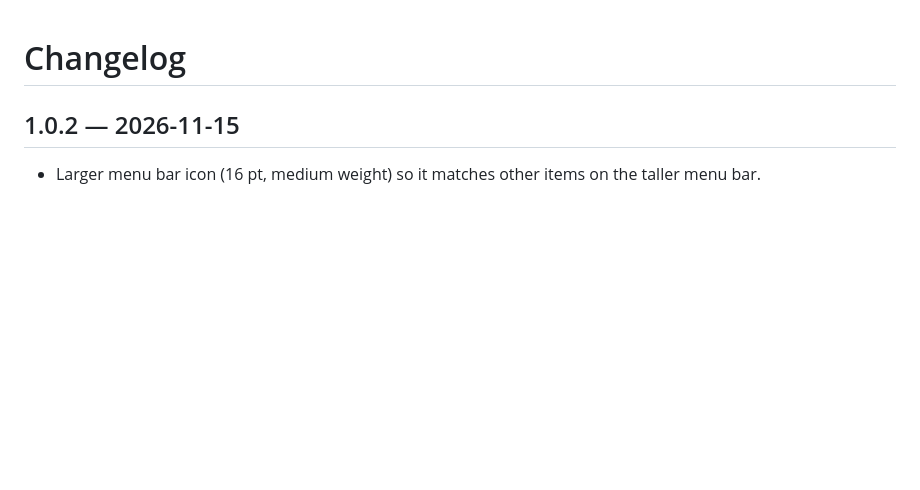
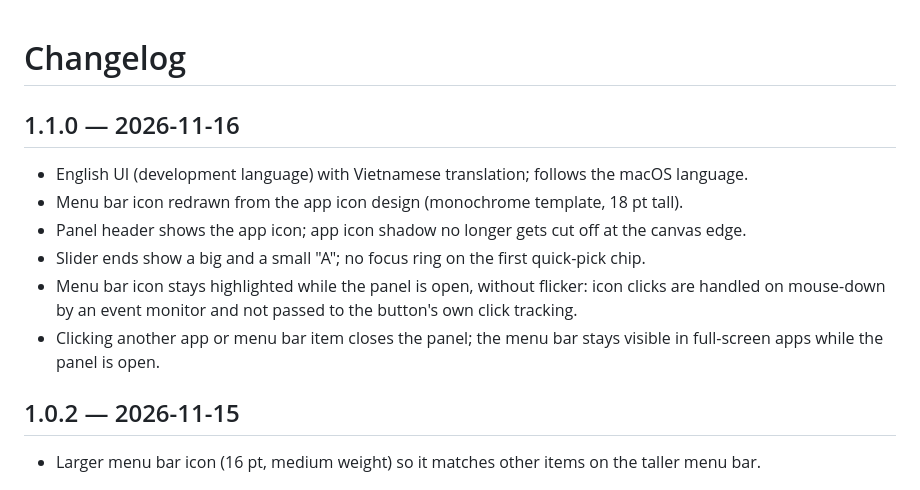
Before and after one commit to luusytruong/DisplayLab, a Markdown page: CHANGELOG.md, the part around the change. Drawn GitHub-style; blank space fills up the shorter version.

```diff
--- a/CHANGELOG.md
+++ b/CHANGELOG.md
@@ -1,4 +1,15 @@
 # Changelog
+
+## 1.1.0 — 2026-11-16
+
+- English UI (development language) with Vietnamese translation; follows the macOS language.
+- Menu bar icon redrawn from the app icon design (monochrome template, 18 pt tall).
+- Panel header shows the app icon; app icon shadow no longer gets cut off at the canvas edge.
+- Slider ends show a big and a small "A"; no focus ring on the first quick-pick chip.
+- Menu bar icon stays highlighted while the panel is open, without flicker: icon clicks are handled
+  on mouse-down by an event monitor and not passed to the button's own click tracking.
+- Clicking another app or menu bar item closes the panel; the menu bar stays visible in full-screen
+  apps while the panel is open.
 
 ## 1.0.2 — 2026-11-15
 
```
Also changed, not shown: README.md (+1 -1 lines), docs/icon.png, docs/panel-dark.png, docs/panel-light.png, 11 other files.
